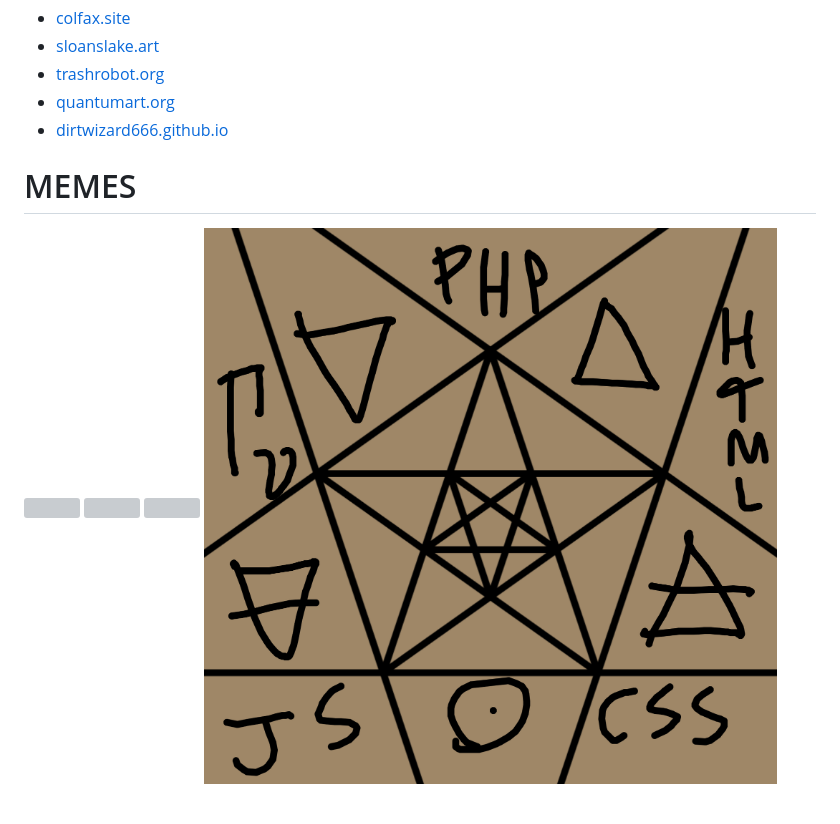
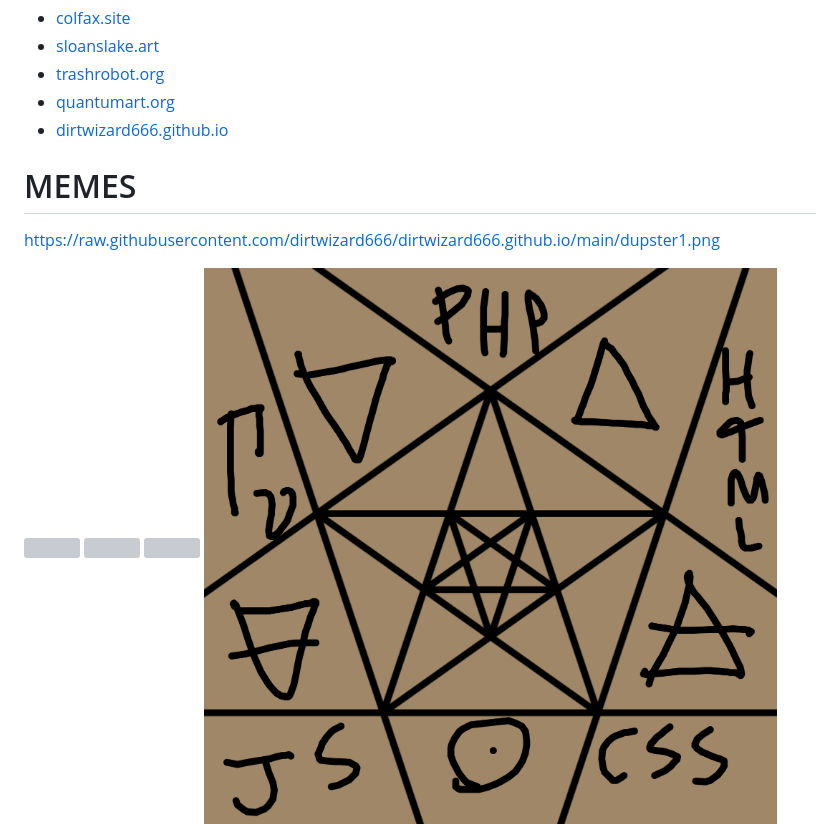
Before and after one commit to dirtwizard666/dirtwizard666.github.io, a Markdown page: README.md, the part around one of its changes. GitHub-like rendering; blank space fills up the shorter version; grey boxes are pictures that could not be loaded.

```diff
--- a/README.md
+++ b/README.md
@@ -62,4 +62,5 @@ THIS IS A SELF-REPLICATING SET! YOU BECOME A TRASH MAGICIAN WHEN YOU REPLICATE T
  - [dirtwizard666.github.io](https://dirtwizard666.github.io)
 
  # MEMES
+https://raw.githubusercontent.com/dirtwizard666/dirtwizard666.github.io/main/dupster1.png
 
```
Also changed, not shown: other parts of README.md (+2 -2 lines).
